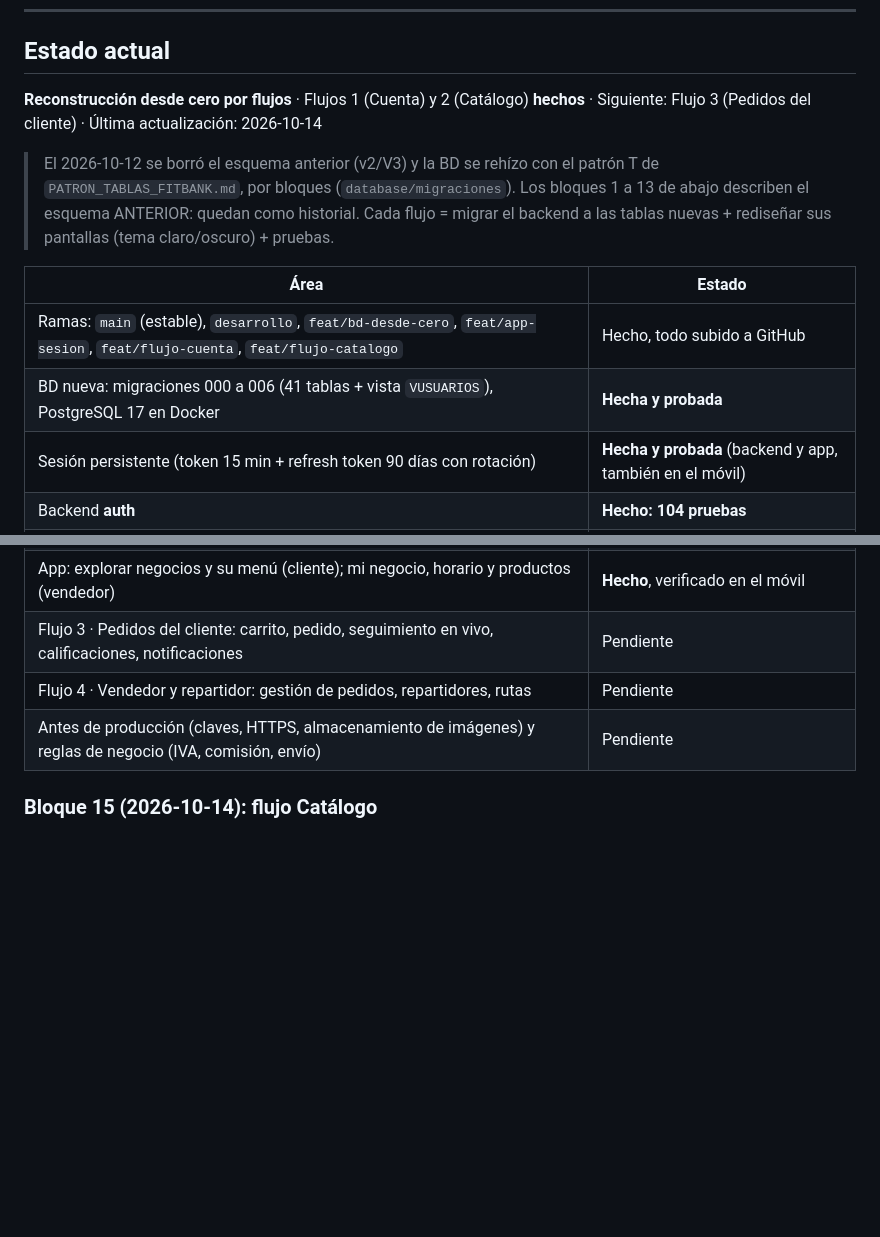
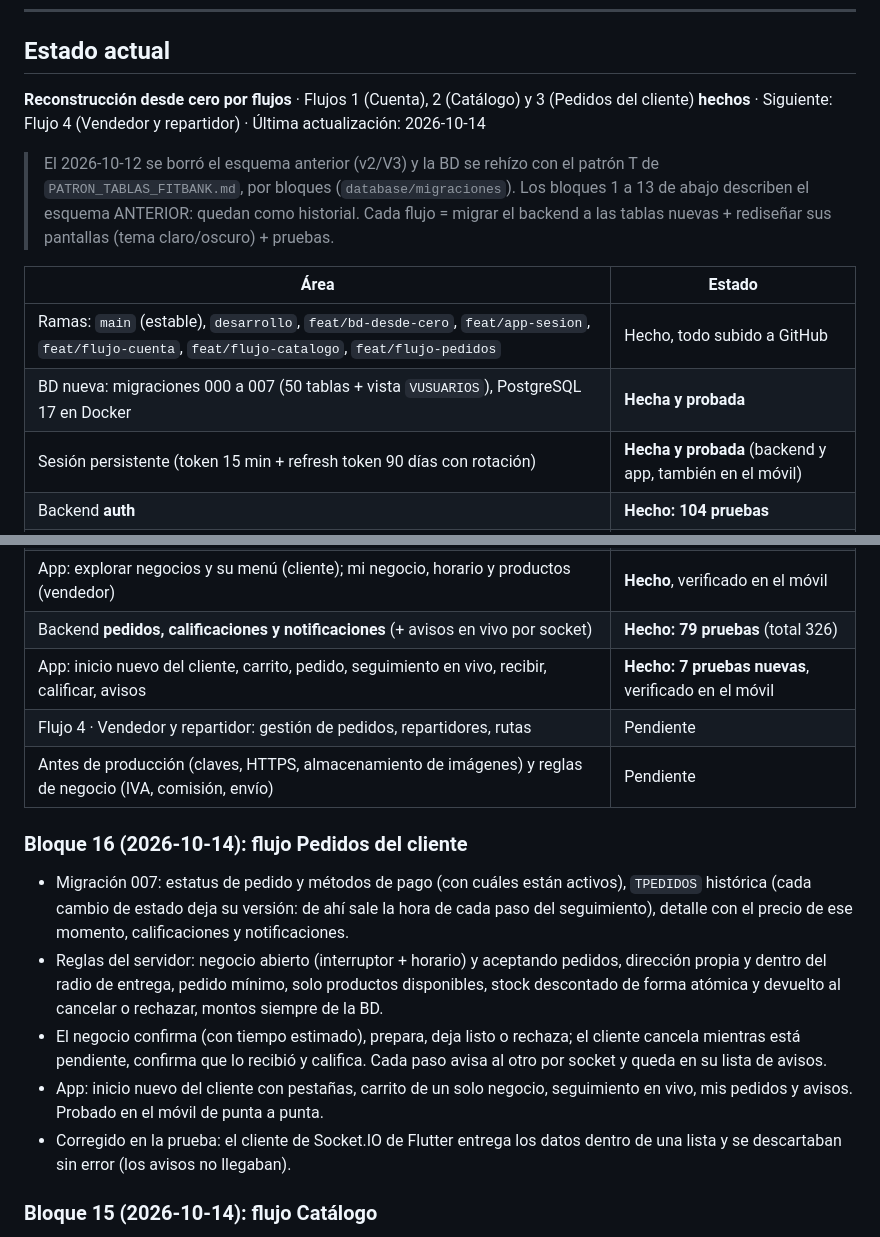
Before and after one commit to JandryFCB/ValleXpress, a Markdown page: INFORME_AVANCES.md, 2 parts joined by grey strips. Drawn GitHub-style; blank space fills up the shorter version.

Commit message:
docs: flujo 3 (Pedidos del cliente) en el informe y el roadmap
Co-Authored-By: Claude Opus 5.5 <noreply@anthropic.com>

```diff
--- a/INFORME_AVANCES.md
+++ b/INFORME_AVANCES.md
@@ -7,7 +7,7 @@ Plan completo y checklist: [ROADMAP_TOP.md](ROADMAP_TOP.md).
 
 ## Estado actual
 
-**Reconstrucción desde cero por flujos** · Flujos 1 (Cuenta) y 2 (Catálogo) **hechos** · Siguiente: Flujo 3 (Pedidos del cliente) · Última actualización: 2026-10-14
+**Reconstrucción desde cero por flujos** · Flujos 1 (Cuenta), 2 (Catálogo) y 3 (Pedidos del cliente) **hechos** · Siguiente: Flujo 4 (Vendedor y repartidor) · Última actualización: 2026-10-14
 
 > El 2026-10-12 se borró el esquema anterior (v2/V3) y la BD se rehízo con el patrón T de `PATRON_TABLAS_FITBANK.md`,
 > por bloques (`database/migraciones`). Los bloques 1 a 13 de abajo describen el esquema ANTERIOR: quedan como historial.
@@ -15,8 +15,8 @@ Plan completo y checklist: [ROADMAP_TOP.md](ROADMAP_TOP.md).
 
 | Área | Estado |
 |---|---|
-| Ramas: `main` (estable), `desarrollo`, `feat/bd-desde-cero`, `feat/app-sesion`, `feat/flujo-cuenta`, `feat/flujo-catalogo` | Hecho, todo subido a GitHub |
-| BD nueva: migraciones 000 a 006 (41 tablas + vista `VUSUARIOS`), PostgreSQL 17 en Docker | **Hecha y probada** |
+| Ramas: `main` (estable), `desarrollo`, `feat/bd-desde-cero`, `feat/app-sesion`, `feat/flujo-cuenta`, `feat/flujo-catalogo`, `feat/flujo-pedidos` | Hecho, todo subido a GitHub |
+| BD nueva: migraciones 000 a 007 (50 tablas + vista `VUSUARIOS`), PostgreSQL 17 en Docker | **Hecha y probada** |
 | Sesión persistente (token 15 min + refresh token 90 días con rotación) | **Hecha y probada** (backend y app, también en el móvil) |
 | Backend **auth** | **Hecho: 104 pruebas** |
 | Backend **direcciones y teléfonos** | **Hecho: 71 pruebas** |
@@ -24,9 +24,17 @@ Plan completo y checklist: [ROADMAP_TOP.md](ROADMAP_TOP.md).
 | App rediseñada: login, registro (4 pasos), recuperar clave, perfil, direcciones con mapa, teléfonos, configuración | **Hecho: 24 pruebas**, verificado en el móvil |
 | Backend **negocios, horarios, productos, inventario e imágenes** (+ foto de perfil real) | **Hecho: 72 pruebas** (total 247) |
 | App: explorar negocios y su menú (cliente); mi negocio, horario y productos (vendedor) | **Hecho**, verificado en el móvil |
-| Flujo 3 · Pedidos del cliente: carrito, pedido, seguimiento en vivo, calificaciones, notificaciones | Pendiente |
+| Backend **pedidos, calificaciones y notificaciones** (+ avisos en vivo por socket) | **Hecho: 79 pruebas** (total 326) |
+| App: inicio nuevo del cliente, carrito, pedido, seguimiento en vivo, recibir, calificar, avisos | **Hecho: 7 pruebas nuevas**, verificado en el móvil |
 | Flujo 4 · Vendedor y repartidor: gestión de pedidos, repartidores, rutas | Pendiente |
 | Antes de producción (claves, HTTPS, almacenamiento de imágenes) y reglas de negocio (IVA, comisión, envío) | Pendiente |
+
+### Bloque 16 (2026-10-14): flujo Pedidos del cliente
+- Migración 007: estatus de pedido y métodos de pago (con cuáles están activos), `TPEDIDOS` histórica (cada cambio de estado deja su versión: de ahí sale la hora de cada paso del seguimiento), detalle con el precio de ese momento, calificaciones y notificaciones.
+- Reglas del servidor: negocio abierto (interruptor + horario) y aceptando pedidos, dirección propia y dentro del radio de entrega, pedido mínimo, solo productos disponibles, stock descontado de forma atómica y devuelto al cancelar o rechazar, montos siempre de la BD.
+- El negocio confirma (con tiempo estimado), prepara, deja listo o rechaza; el cliente cancela mientras está pendiente, confirma que lo recibió y califica. Cada paso avisa al otro por socket y queda en su lista de avisos.
+- App: inicio nuevo del cliente con pestañas, carrito de un solo negocio, seguimiento en vivo, mis pedidos y avisos. Probado en el móvil de punta a punta.
+- Corregido en la prueba: el cliente de Socket.IO de Flutter entrega los datos dentro de una lista y se descartaban sin error (los avisos no llegaban).
 
 ### Bloque 15 (2026-10-14): flujo Catálogo
 - Migración 006: archivos (imágenes), categorías de negocio, negocios con código propio y dueño, estado abierto/acepta pedidos, horario semanal (cruza medianoche), productos con historial e inventario aparte.
```
Also changed, not shown: ROADMAP_TOP.md (+1 -1 lines).
